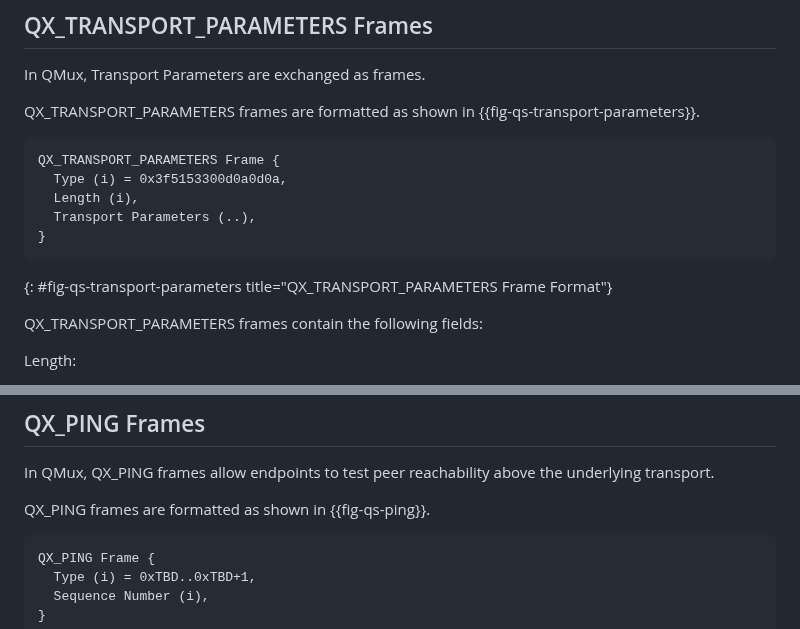
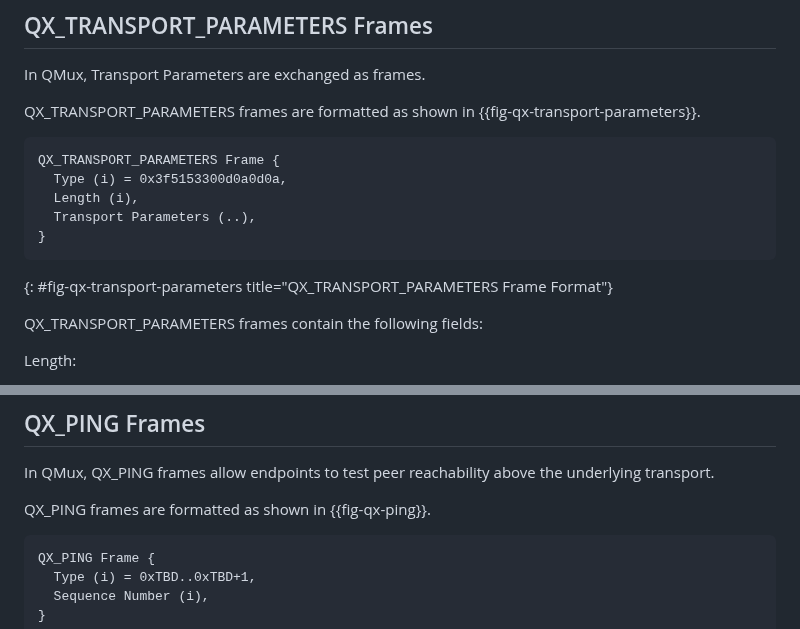
Before and after one commit to kazuho/draft-kazuho-quic-quic-on-streams, a Markdown page: draft-kazuho-quic-quic-on-streams.md, 2 parts joined by grey strips. Rendered like a GitHub page.

Commit message:
fix fig regs

```diff
--- a/draft-kazuho-quic-quic-on-streams.md
+++ b/draft-kazuho-quic-quic-on-streams.md
@@ -216,7 +216,7 @@ from multiple streams.
 In QMux, Transport Parameters are exchanged as frames.
 
 QX_TRANSPORT_PARAMETERS frames are formatted as shown in
-{{fig-qs-transport-parameters}}.
+{{fig-qx-transport-parameters}}.
 
 ~~~
 QX_TRANSPORT_PARAMETERS Frame {
@@ -225,7 +225,7 @@ QX_TRANSPORT_PARAMETERS Frame {
   Transport Parameters (..),
 }
 ~~~
-{: #fig-qs-transport-parameters title="QX_TRANSPORT_PARAMETERS Frame Format"}
+{: #fig-qx-transport-parameters title="QX_TRANSPORT_PARAMETERS Frame Format"}
 
 QX_TRANSPORT_PARAMETERS frames contain the following fields:
 
@@ -261,7 +261,7 @@ HTTP/2.
 In QMux, QX_PING frames allow endpoints to test peer reachability above the
 underlying transport.
 
-QX_PING frames are formatted as shown in {{fig-qs-ping}}.
+QX_PING frames are formatted as shown in {{fig-qx-ping}}.
 
 ~~~
 QX_PING Frame {
```
